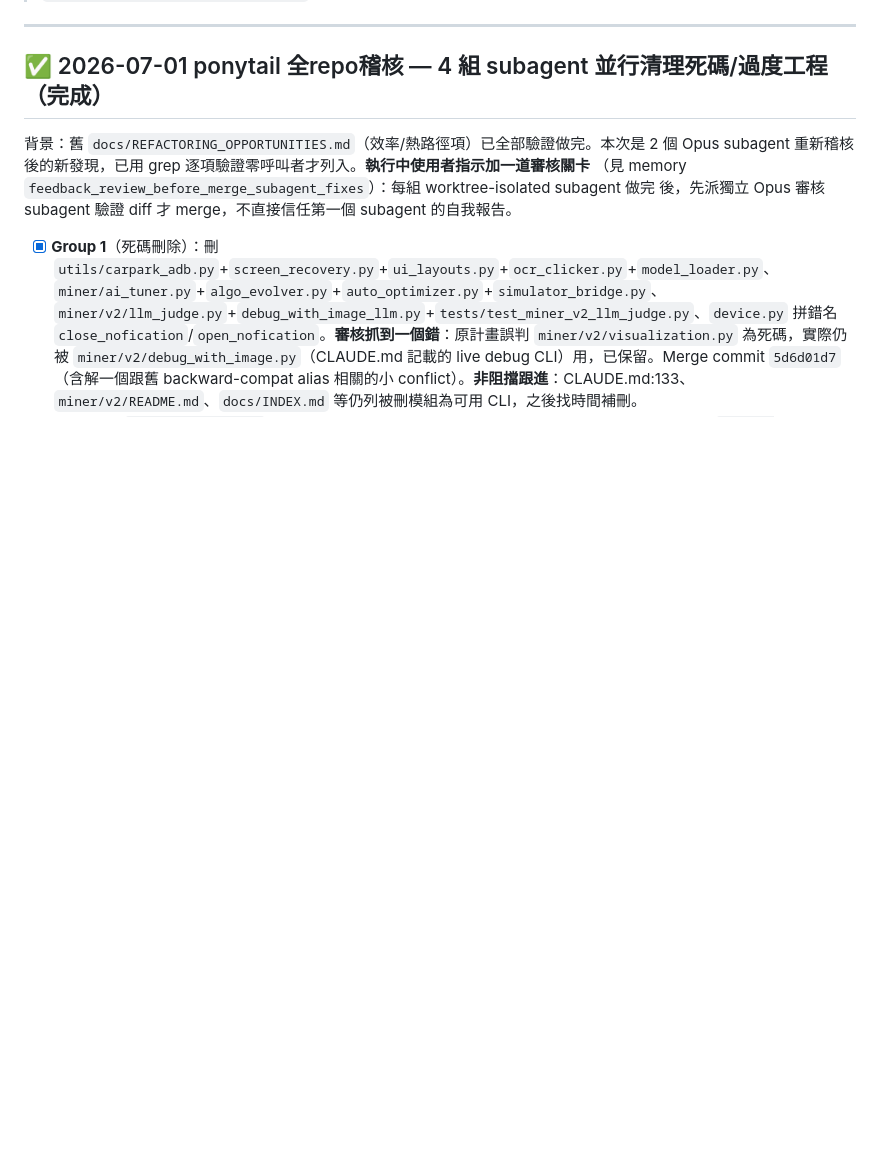
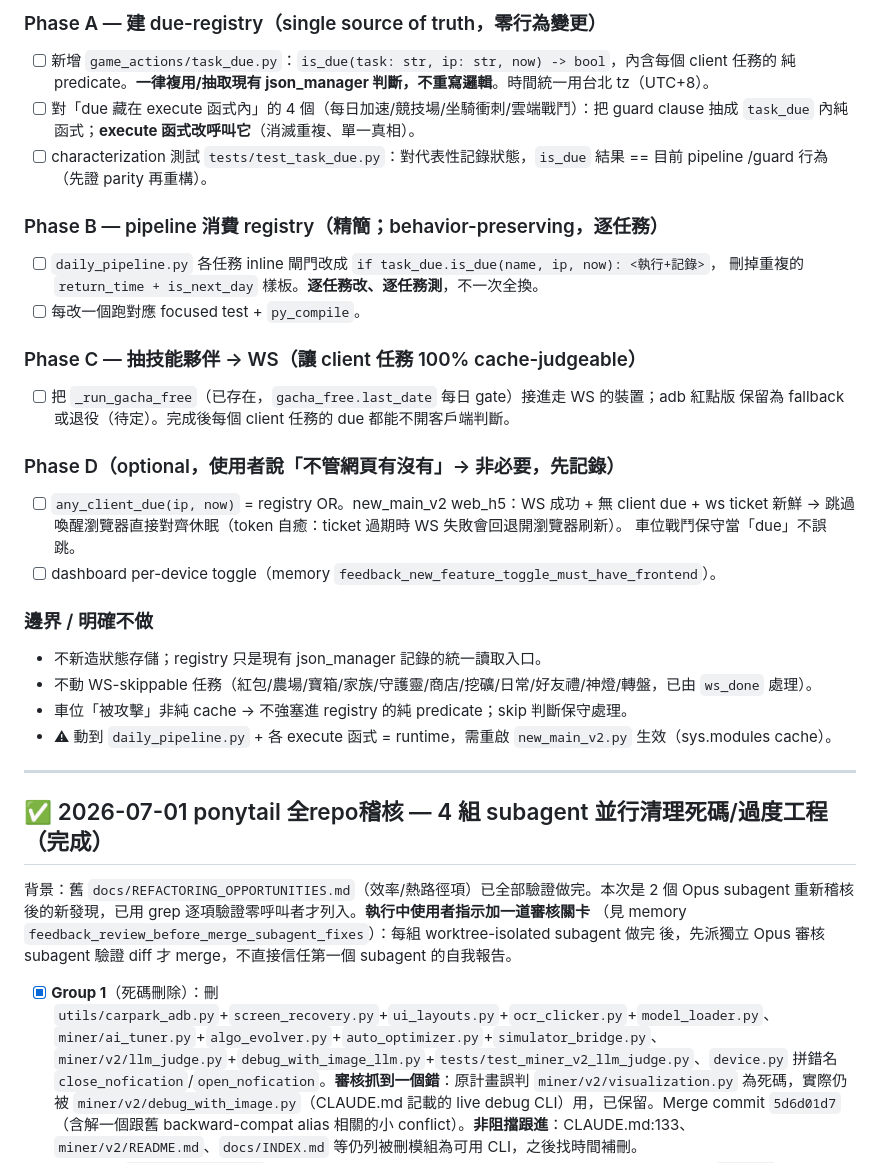
Before and after one commit to Eric25741629/ushroom-Hero, a Markdown page: tasks/todo.md, the part around one of its changes. Drawn GitHub-style; blank space fills up the shorter version.

```diff
--- a/tasks/todo.md
+++ b/tasks/todo.md
@@ -6,3 +39,31 @@
+### Phase A — 建 due-registry（single source of truth，零行為變更）
+- [ ] 新增 `game_actions/task_due.py`：`is_due(task: str, ip: str, now) -> bool`，內含每個 client 任務的
+      純 predicate。**一律複用/抽取現有 json_manager 判斷，不重寫邏輯**。時間統一用台北 tz（UTC+8）。
+- [ ] 對「due 藏在 execute 函式內」的 4 個（每日加速/競技場/坐騎衝刺/雲端戰鬥）：把 guard clause
+      抽成 `task_due` 內純函式；**execute 函式改呼叫它**（消滅重複、單一真相）。
+- [ ] characterization 測試 `tests/test_task_due.py`：對代表性記錄狀態，`is_due` 結果 == 目前 pipeline
+      /guard 行為（先證 parity 再重構）。
+
+### Phase B — pipeline 消費 registry（精簡；behavior-preserving，逐任務）
+- [ ] `daily_pipeline.py` 各任務 inline 閘門改成 `if task_due.is_due(name, ip, now): <執行+記錄>`，
+      刪掉重複的 `return_time + is_next_day` 樣板。**逐任務改、逐任務測**，不一次全換。
+- [ ] 每改一個跑對應 focused test + `py_compile`。
+
+### Phase C — 抽技能夥伴 → WS（讓 client 任務 100% cache-judgeable）
+- [ ] 把 `_run_gacha_free`（已存在，`gacha_free.last_date` 每日 gate）接進走 WS 的裝置；adb 紅點版
+      保留為 fallback 或退役（待定）。完成後每個 client 任務的 due 都能不開客戶端判斷。
+
+### Phase D（optional，使用者說「不管網頁有沒有」→ 非必要，先記錄）
+- [ ] `any_client_due(ip, now)` = registry OR。new_main_v2 web_h5：WS 成功 + 無 client due + ws ticket
+      新鮮 → 跳過喚醒瀏覽器直接對齊休眠（token 自癒：ticket 過期時 WS 失敗會回退開瀏覽器刷新）。
+      車位戰鬥保守當「due」不誤跳。
+- [ ] dashboard per-device toggle（memory `feedback_new_feature_toggle_must_have_frontend`）。
+
+### 邊界 / 明確不做
+- 不新造狀態存儲；registry 只是現有 json_manager 記錄的統一讀取入口。
+- 不動 WS-skippable 任務（紅包/農場/寶箱/家族/守護靈/商店/挖礦/日常/好友禮/神燈/轉盤，已由 `ws_done` 處理）。
+- 車位「被攻擊」非純 cache → 不強塞進 registry 的純 predicate；skip 判斷保守處理。
+- ⚠ 動到 `daily_pipeline.py` + 各 execute 函式 = runtime，需重啟 `new_main_v2.py` 生效（sys.modules cache）。
 
 ---
 
```
Also changed, not shown: other parts of tasks/todo.md (+33 -0 lines).
